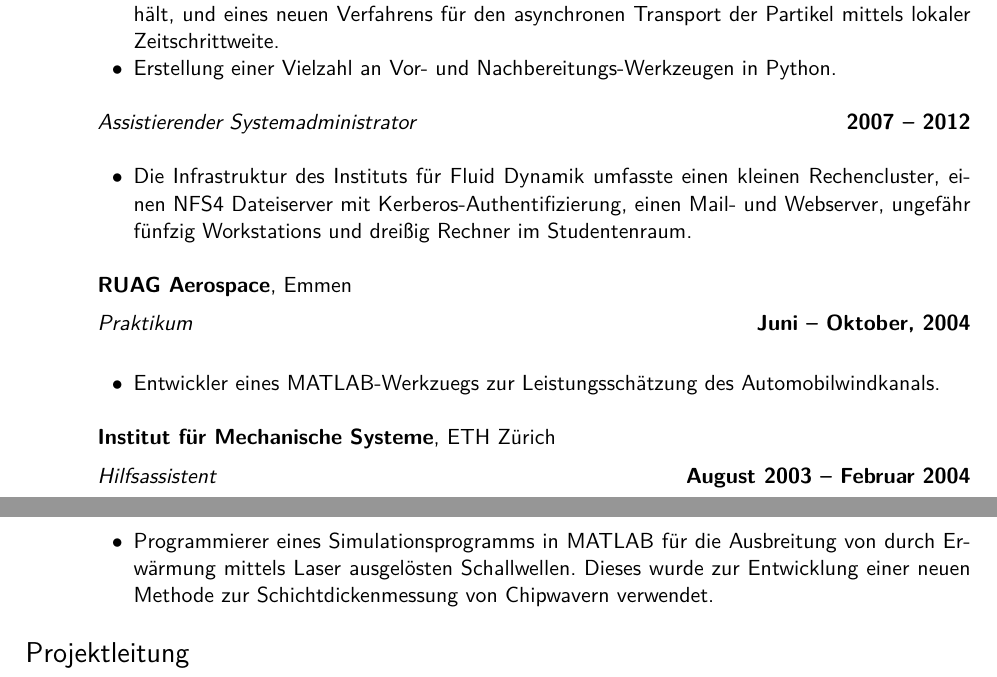
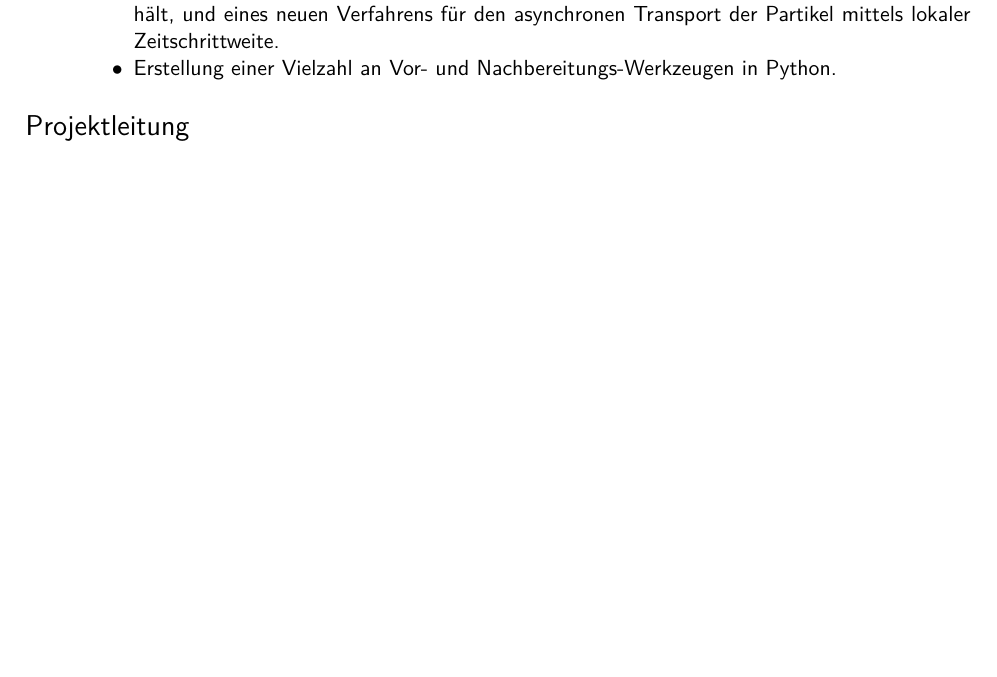
Before and after one commit to themiwi/cv, a LaTeX CV (de/CV_Michael_Wild_DE.tex): two parts of pages 2 and 3 of 4 before the commit and part of page 2 of 3 after it, the two joined at a grey line, cut so that both start at the same text, the shorter picture padded with empty space. Compiled offline with XeLaTeX.

Commit message:
Removes/consolidates old and no longer relevant experience

```diff
--- a/de/CV_Michael_Wild_DE.tex
+++ b/de/CV_Michael_Wild_DE.tex
@@ -140,30 +138,6 @@ Austria \\
 
   \item Erstellung einer Vielzahl an Vor- und Nachbereitungs-Werkzeugen in
     Python.
-\end{list2}
-
-\textsl{Assistierender Systemadministrator} \hfill \textbf{2007 -- 2012}\\
-\begin{list2}
-  \item Die Infrastruktur des Instituts für Fluid Dynamik umfasste einen
-    kleinen Rechencluster, einen NFS4 Dateiserver mit
-    Kerberos-Authentifizierung, einen Mail- und Webserver, ungefähr fünfzig
-    Workstations und drei{\ss}ig Rechner im Studentenraum.
-\end{list2}
-
-\textbf{RUAG Aerospace}, Emmen \vspace{2mm}\\\vspace{1mm}%
-\textsl{Praktikum} \hfill \textbf{Juni -- Oktober, 2004}\\
-\begin{list2}
-  \item Entwickler eines MATLAB-Werkzuegs zur Leistungsschätzung des
-    Automobilwindkanals.
-\end{list2}
-
-\textbf{Institut für Mechanische Systeme}, ETH Zürich \vspace{2mm}\\\vspace{1mm}%
-\textsl{Hilfsassistent} \hfill \textbf{August 2003 -- Februar 2004}\\
-\begin{list2}
-  \item Programmierer eines Simulationsprogramms in MATLAB für die Ausbreitung
-    von durch Erwärmung mittels Laser ausgelösten Schallwellen. Dieses wurde
-    zur Entwicklung einer neuen Methode zur Schichtdickenmessung von Chipwavern
-    verwendet.
 \end{list2}
 
 \section{\mysidestyle Projektleitung}\vspace{6mm}
```
Also changed, not shown: en/CV_Michael_Wild.tex (+3 -28 lines), de/CV_Michael_Wild_DE.tex (12 more changed lines).
